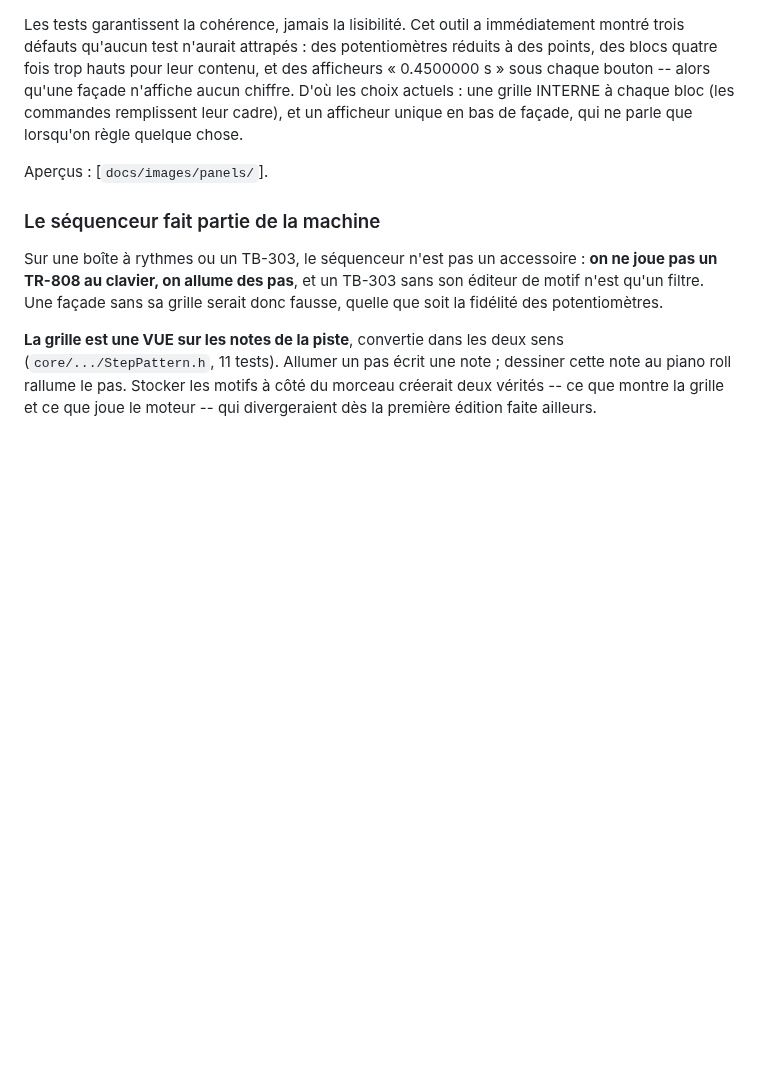
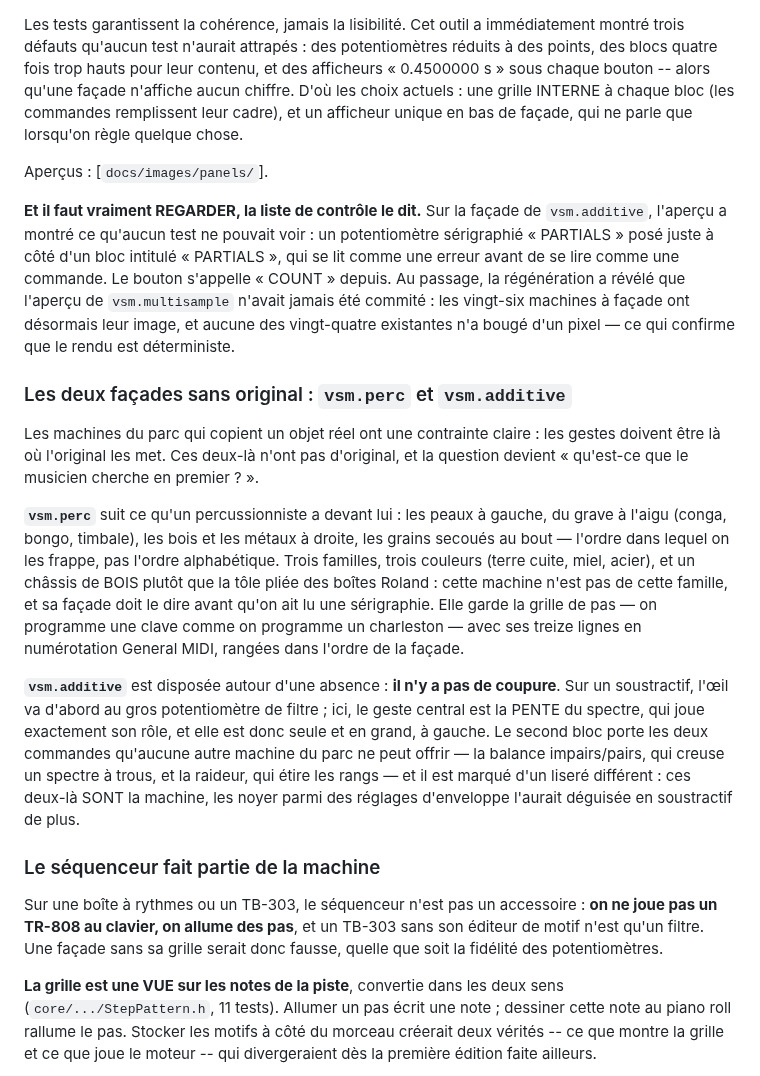
Before and after one commit to stefan-cambodia/vsm-studio, a Markdown page: ARCHITECTURE.md, the part around the change. GitHub-like rendering; blank space fills up the shorter version.

```diff
--- a/ARCHITECTURE.md
+++ b/ARCHITECTURE.md
@@ -2760,6 +2760,41 @@ unique en bas de façade, qui ne parle que lorsqu'on règle quelque chose.
 
 Aperçus : [`docs/images/panels/`].
 
+**Et il faut vraiment REGARDER, la liste de contrôle le dit.** Sur la façade de
+`vsm.additive`, l'aperçu a montré ce qu'aucun test ne pouvait voir : un
+potentiomètre sérigraphié « PARTIALS » posé juste à côté d'un bloc intitulé
+« PARTIALS », qui se lit comme une erreur avant de se lire comme une commande.
+Le bouton s'appelle « COUNT » depuis. Au passage, la régénération a révélé que
+l'aperçu de `vsm.multisample` n'avait jamais été commité : les vingt-six
+machines à façade ont désormais leur image, et aucune des vingt-quatre
+existantes n'a bougé d'un pixel — ce qui confirme que le rendu est déterministe.
+
+### Les deux façades sans original : `vsm.perc` et `vsm.additive`
+
+Les machines du parc qui copient un objet réel ont une contrainte claire : les
+gestes doivent être là où l'original les met. Ces deux-là n'ont pas d'original,
+et la question devient « qu'est-ce que le musicien cherche en premier ? ».
+
+**`vsm.perc`** suit ce qu'un percussionniste a devant lui : les peaux à gauche,
+du grave à l'aigu (conga, bongo, timbale), les bois et les métaux à droite,
+les grains secoués au bout — l'ordre dans lequel on les frappe, pas l'ordre
+alphabétique. Trois familles, trois couleurs (terre cuite, miel, acier), et un
+châssis de BOIS plutôt que la tôle pliée des boîtes Roland : cette machine
+n'est pas de cette famille, et sa façade doit le dire avant qu'on ait lu une
+sérigraphie. Elle garde la grille de pas — on programme une clave comme on
+programme un charleston — avec ses treize lignes en numérotation General MIDI,
+rangées dans l'ordre de la façade.
+
+**`vsm.additive`** est disposée autour d'une absence : **il n'y a pas de
+coupure**. Sur un soustractif, l'œil va d'abord au gros potentiomètre de
+filtre ; ici, le geste central est la PENTE du spectre, qui joue exactement son
+rôle, et elle est donc seule et en grand, à gauche. Le second bloc porte les
+deux commandes qu'aucune autre machine du parc ne peut offrir — la balance
+impairs/pairs, qui creuse un spectre à trous, et la raideur, qui étire les
+rangs — et il est marqué d'un liseré différent : ces deux-là SONT la machine,
+les noyer parmi des réglages d'enveloppe l'aurait déguisée en soustractif de
+plus.
+
 ### Le séquenceur fait partie de la machine
 
 Sur une boîte à rythmes ou un TB-303, le séquenceur n'est pas un accessoire :
```
Also changed, not shown: docs/images/panels/vsm.additive.png (added), docs/images/panels/vsm.multisample.png (added), docs/images/panels/vsm.perc.png (added), 1 other file.
